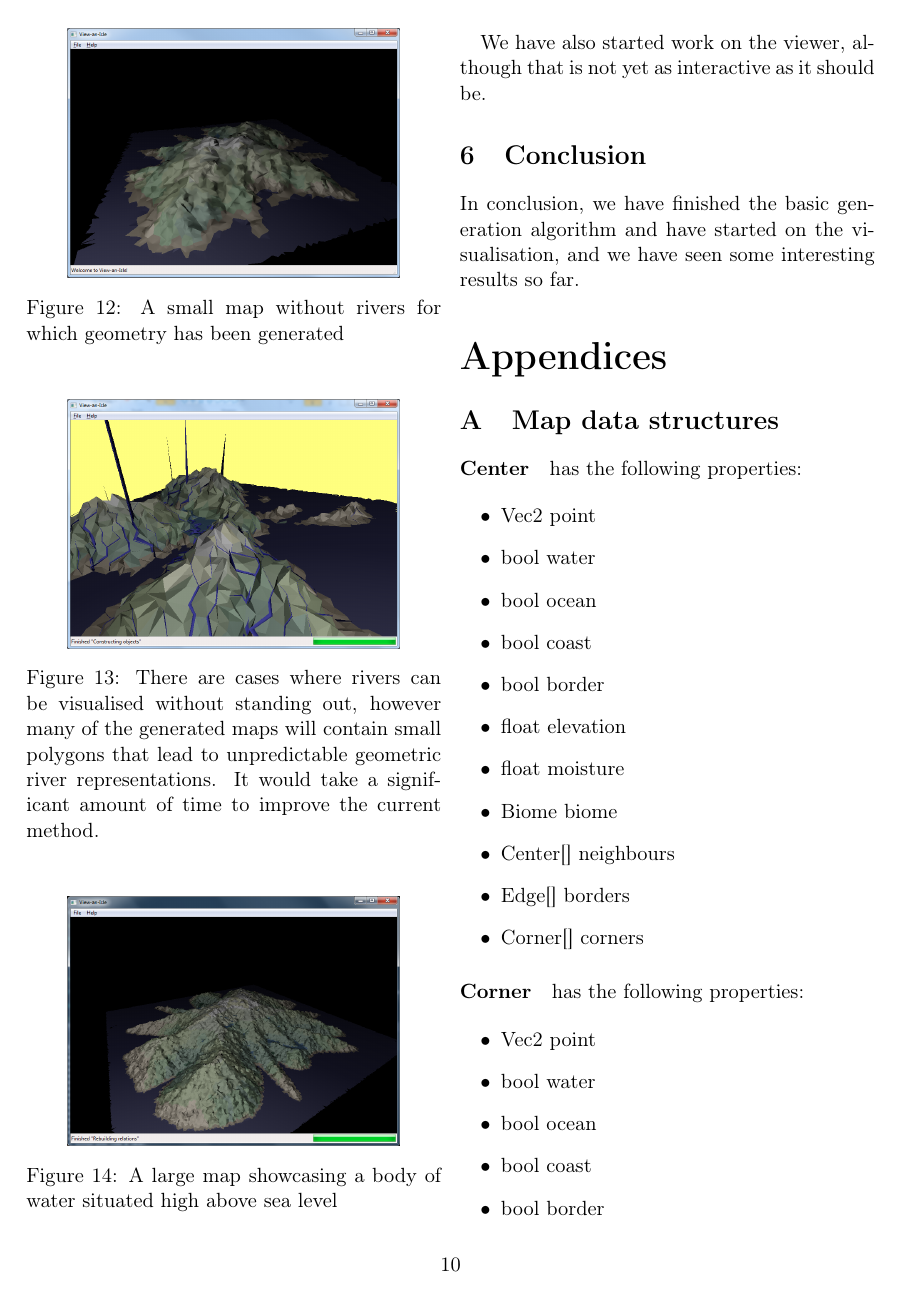
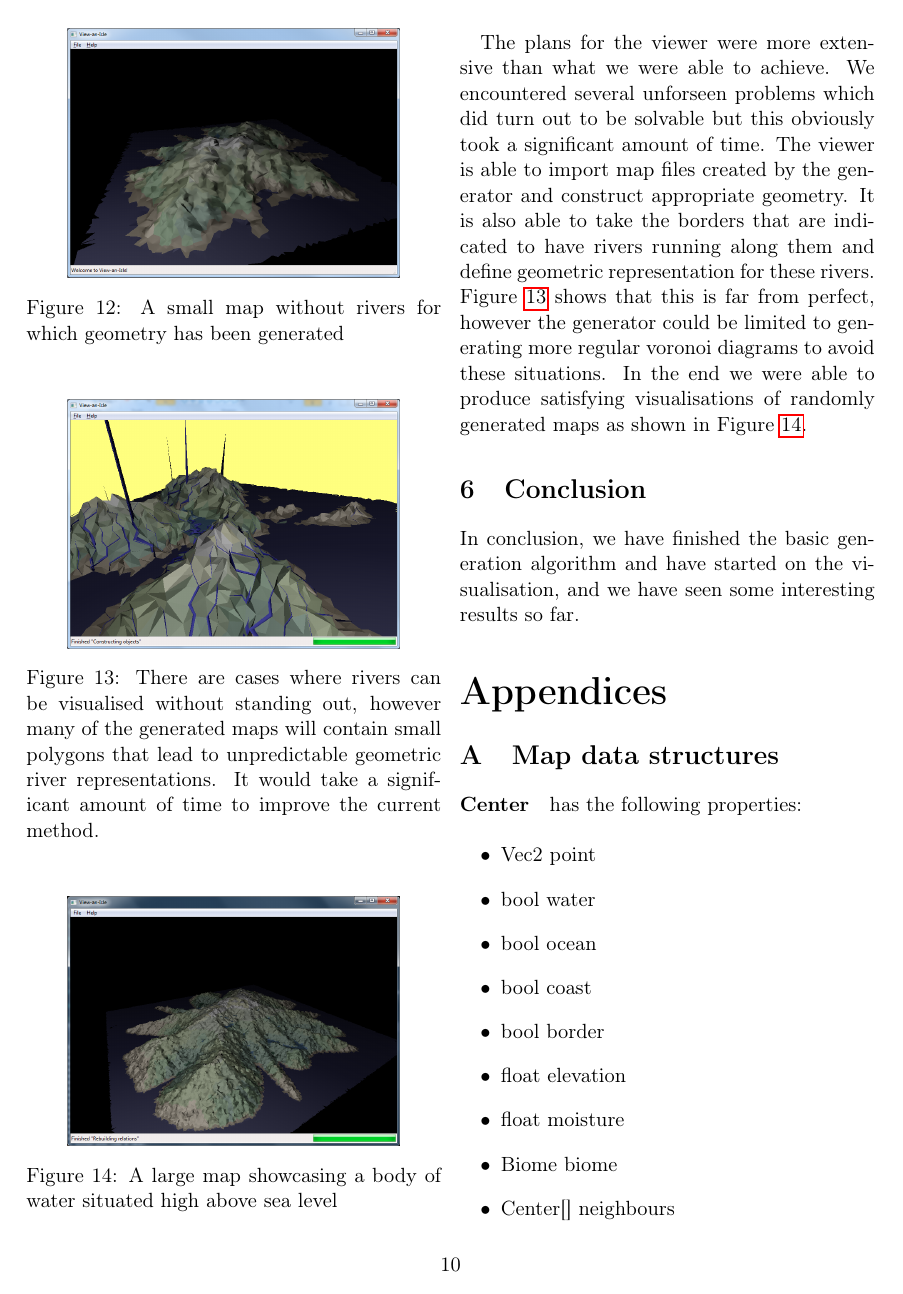
Before and after one commit to timvdalen/2IV06-report, a LaTeX paper (report.tex, which reads sections/results.tex): page 10 of 12 before the commit and page 10 of 13 after it. Compiled offline with pdfLaTeX.

Commit message:
Extend Results

```diff
--- a/sections/results.tex
+++ b/sections/results.tex
@@ -21,14 +21,14 @@ Figure~\ref{fig:generator} shows a generated map.
 	\centering
 	\includegraphics[width=0.8\linewidth]{shamefulldisplay}
 	\caption{There are cases where rivers can be visualised without standing out, however many of the generated maps will contain small polygons that lead to unpredictable geometric river representations. It would take a significant amount of time to improve the current method.}
-	\label{fig:generator}
+	\label{fig:resultsriver}
 \end{figure}
 
 \begin{figure}[H]
 	\centering
 	\includegraphics[width=0.8\linewidth]{resultlargenorivers}
 	\caption{A large map showcasing a body of water situated high above sea level}
-	\label{fig:generator}
+	\label{fig:resultslarge}
 \end{figure}
 
-We have also started work on the viewer, although that is not yet as interactive as it should be.
+The plans for the viewer were more extensive than what we were able to achieve. We encountered several unforseen problems which did turn out to be solvable but this obviously took a significant amount of time. The viewer is able to import map files created by the generator and construct appropriate geometry. It is also able to take the borders that are indicated to have rivers running along them and define geometric representation for these rivers. Figure~\ref{fig:resultsriver} shows that this is far from perfect, however the generator could be limited to generating more regular voronoi diagrams to avoid these situations. In the end we were able to produce satisfying visualisations of randomly generated maps as shown in Figure~\ref{fig:resultslarge}.
```
Also changed, not shown: sections/results.tex (6 more changed lines).
